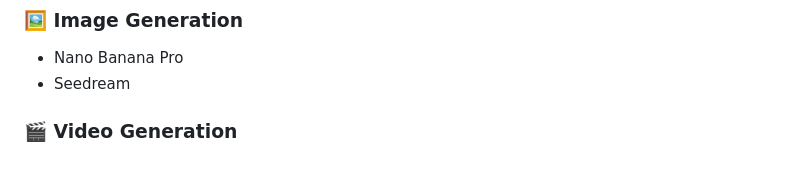
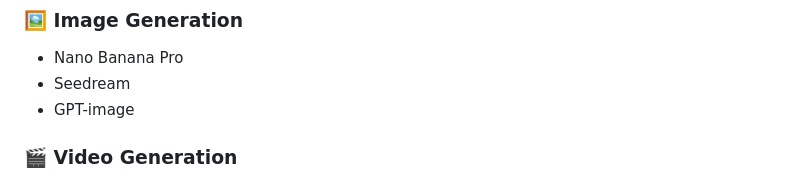
Before and after one commit to GML-FMGroup/creative_claw, a Markdown page: README.md, the part around the change. Rendered like a GitHub page.

```diff
--- a/README.md
+++ b/README.md
@@ -29,6 +29,7 @@ CreativeClaw is a creative agent built on multiple autonomous agents. It brings
 
 - Nano Banana Pro
 - Seedream
+- GPT-image
 
 ### 🎬 Video Generation
 
```
Also changed, not shown: README_zh.md (+1 -0 lines).
